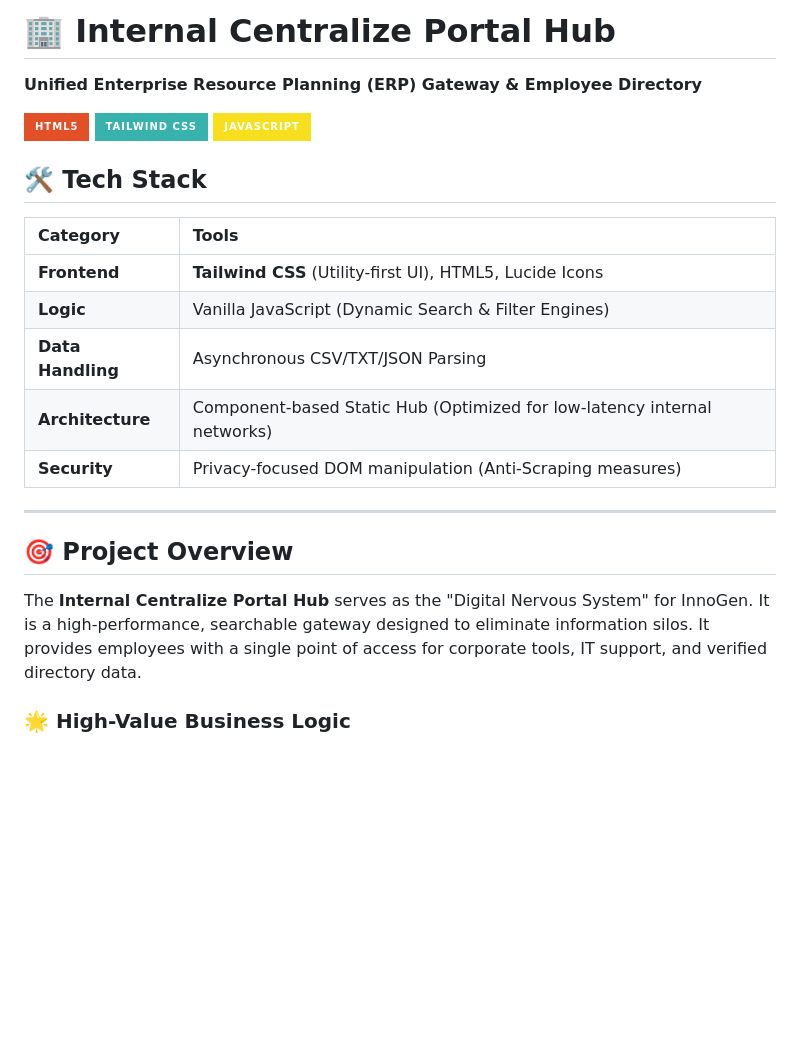
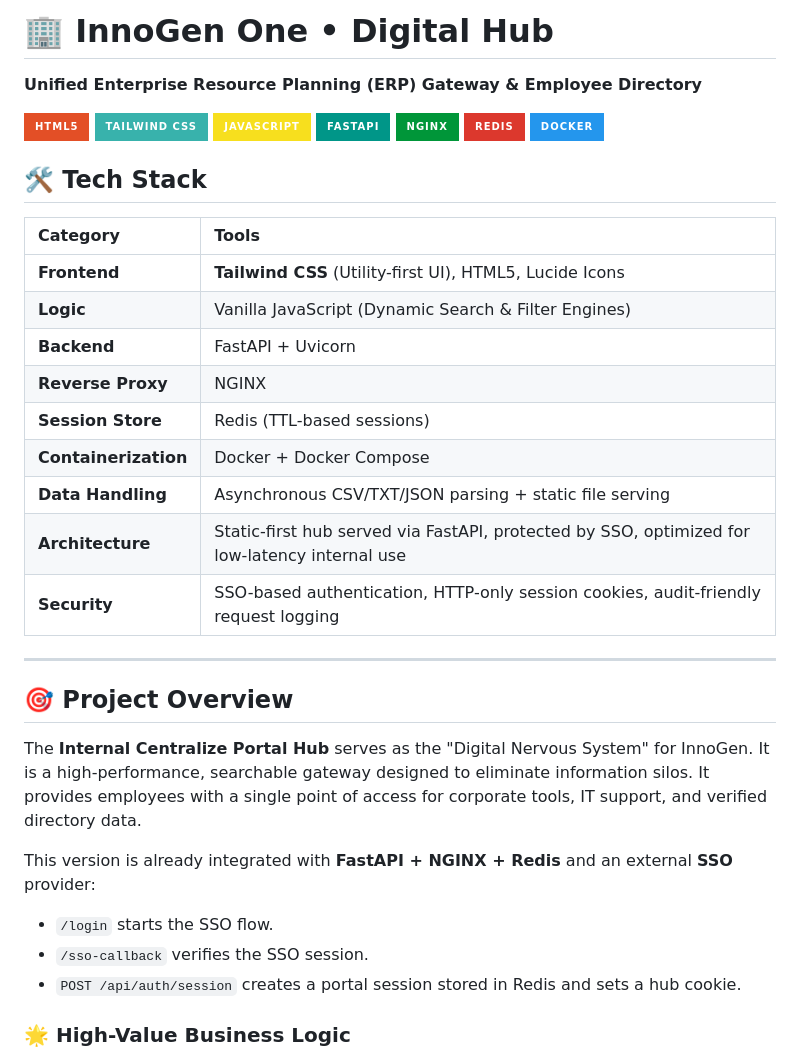
Before and after one commit to bendcat8888/HR-Digital-Hub, a Markdown page: README.md, the part around one of its changes. Drawn GitHub-style; badges without logos; blank space fills up the shorter version.

```diff
--- a/README.md
+++ b/README.md
@@ -1,9 +1,13 @@
-# 🏢 Internal Centralize Portal Hub
+# 🏢 InnoGen One • Digital Hub
 **Unified Enterprise Resource Planning (ERP) Gateway & Employee Directory**
 
 [![HTML5](https://img.shields.io/badge/HTML5-E34F26?style=for-the-badge&logo=html5&logoColor=white)](https://developer.mozilla.org/en-US/docs/Web/HTML)
 [![Tailwind CSS](https://img.shields.io/badge/Tailwind_CSS-38B2AC?style=for-the-badge&logo=tailwind-css&logoColor=white)](https://tailwindcss.com/)
 [![JavaScript](https://img.shields.io/badge/JavaScript-F7DF1E?style=for-the-badge&logo=javascript&logoColor=black)](https://developer.mozilla.org/en-US/docs/Web/JavaScript)
+[![FastAPI](https://img.shields.io/badge/FastAPI-009688?style=for-the-badge&logo=fastapi&logoColor=white)](https://fastapi.tiangolo.com/)
+[![NGINX](https://img.shields.io/badge/Nginx-009639?style=for-the-badge&logo=nginx&logoColor=white)](https://nginx.org/)
+[![Redis](https://img.shields.io/badge/Redis-DC382D?style=for-the-badge&logo=redis&logoColor=white)](https://redis.io/)
+[![Docker](https://img.shields.io/badge/Docker-2496ED?style=for-the-badge&logo=docker&logoColor=white)](https://www.docker.com/)
 
 ## 🛠 Tech Stack
 
@@ -11,14 +15,23 @@
 | :--- | :--- |
 | **Frontend** | **Tailwind CSS** (Utility-first UI), HTML5, Lucide Icons |
 | **Logic** | Vanilla JavaScript (Dynamic Search & Filter Engines) |
-| **Data Handling** | Asynchronous CSV/TXT/JSON Parsing |
-| **Architecture** | Component-based Static Hub (Optimized for low-latency internal networks) |
-| **Security** | Privacy-focused DOM manipulation (Anti-Scraping measures) |
+| **Backend** | FastAPI + Uvicorn |
+| **Reverse Proxy** | NGINX |
+| **Session Store** | Redis (TTL-based sessions) |
+| **Containerization** | Docker + Docker Compose |
+| **Data Handling** | Asynchronous CSV/TXT/JSON parsing + static file serving |
+| **Architecture** | Static-first hub served via FastAPI, protected by SSO, optimized for low-latency internal use |
+| **Security** | SSO-based authentication, HTTP-only session cookies, audit-friendly request logging |
 
 ---
 
 ## 🎯 Project Overview
 The **Internal Centralize Portal Hub** serves as the "Digital Nervous System" for InnoGen. It is a high-performance, searchable gateway designed to eliminate information silos. It provides employees with a single point of access for corporate tools, IT support, and verified directory data.
+
+This version is already integrated with **FastAPI + NGINX + Redis** and an external **SSO** provider:
+- `/login` starts the SSO flow.
+- `/sso-callback` verifies the SSO session.
+- `POST /api/auth/session` creates a portal session stored in Redis and sets a hub cookie.
 
 ### 🌟 High-Value Business Logic
 * **Centralized Resource Management:** Aggregates disparate company resources into a unified, intuitive dashboard.
```
Also changed, not shown: other parts of README.md (+15 -13 lines).
